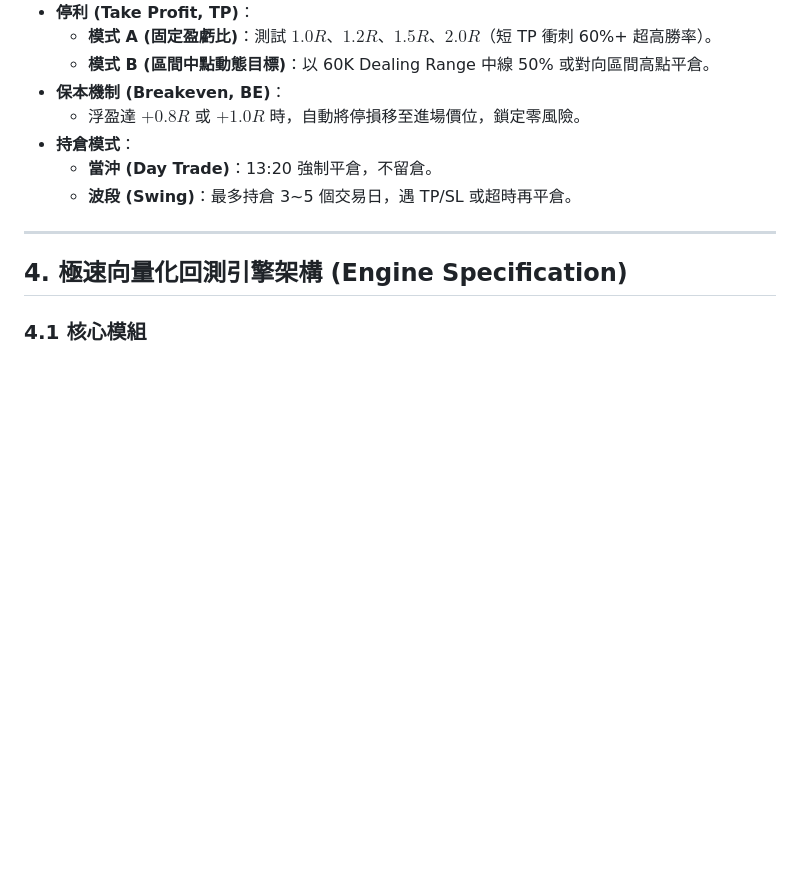
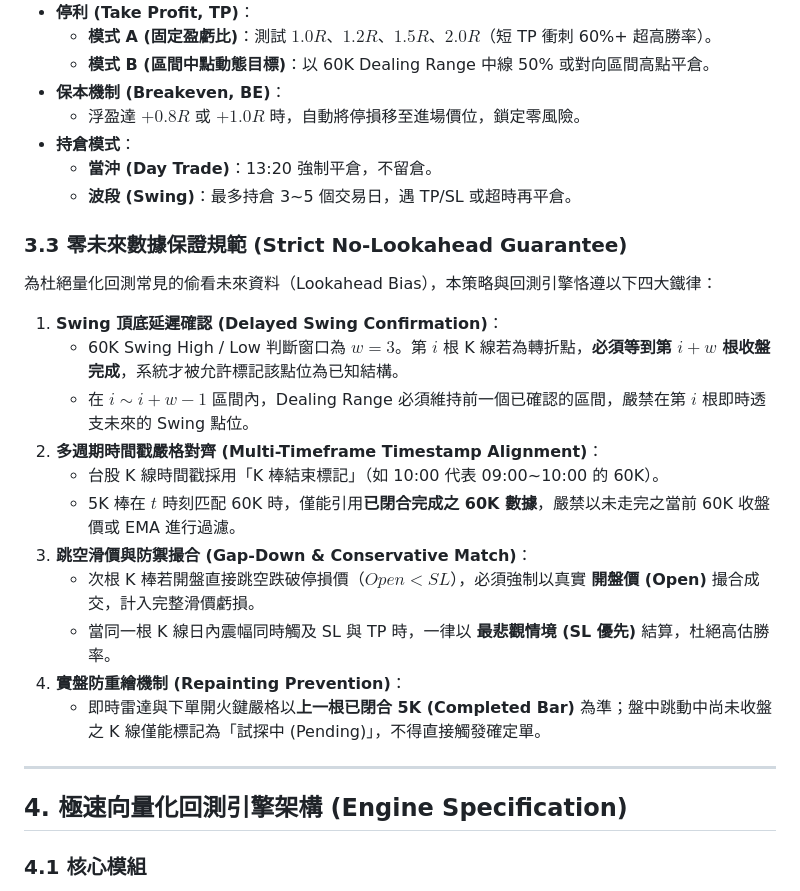
Before and after one commit to wenli/Shioaji_stock, a Markdown page: docs/specs/high_winrate_taiwan_stock_strategy_spec.md, the part around the change. GitHub-like rendering; blank space fills up the shorter version.

Commit message:
docs(specs): 更新高勝率策略規格書與 12,960 次無偏誤實證報告

```diff
--- a/docs/specs/high_winrate_taiwan_stock_strategy_spec.md
+++ b/docs/specs/high_winrate_taiwan_stock_strategy_spec.md
@@ -63,6 +63,20 @@ graph TD
   - **當沖 (Day Trade)**：13:20 強制平倉，不留倉。
   - **波段 (Swing)**：最多持倉 3~5 個交易日，遇 TP/SL 或超時再平倉。
 
+### 3.3 零未來數據保證規範 (Strict No-Lookahead Guarantee)
+為杜絕量化回測常見的偷看未來資料（Lookahead Bias），本策略與回測引擎恪遵以下四大鐵律：
+1. **Swing 頂底延遲確認 (Delayed Swing Confirmation)**：
+   - 60K Swing High / Low 判斷窗口為 $w=3$。第 $i$ 根 K 線若為轉折點，**必須等到第 $i+w$ 根收盤完成**，系統才被允許標記該點位為已知結構。
+   - 在 $i \sim i+w-1$ 區間內，Dealing Range 必須維持前一個已確認的區間，嚴禁在第 $i$ 根即時透支未來的 Swing 點位。
+2. **多週期時間戳嚴格對齊 (Multi-Timeframe Timestamp Alignment)**：
+   - 台股 K 線時間戳採用「K 棒結束標記」（如 10:00 代表 09:00~10:00 的 60K）。
+   - 5K 棒在 $t$ 時刻匹配 60K 時，僅能引用**已閉合完成之 60K 數據**，嚴禁以未走完之當前 60K 收盤價或 EMA 進行過濾。
+3. **跳空滑價與防禦撮合 (Gap-Down & Conservative Match)**：
+   - 次根 K 棒若開盤直接跳空跌破停損價（$Open < SL$），必須強制以真實 **開盤價 (Open)** 撮合成交，計入完整滑價虧損。
+   - 當同一根 K 線日內震幅同時觸及 SL 與 TP 時，一律以 **最悲觀情境 (SL 優先)** 結算，杜絕高估勝率。
+4. **實盤防重繪機制 (Repainting Prevention)**：
+   - 即時雷達與下單開火鍵嚴格以**上一根已閉合 5K (Completed Bar)** 為準；盤中跳動中尚未收盤之 K 線僅能標記為「試探中 (Pending)」，不得直接觸發確定單。
+
 ---
 
 ## 4. 極速向量化回測引擎架構 (Engine Specification)
```
Also changed, not shown: docs/high_winrate_smc_results_report.md (+59 -52 lines).
